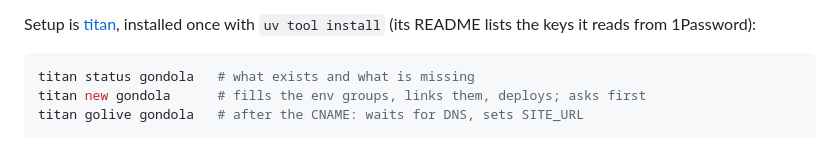
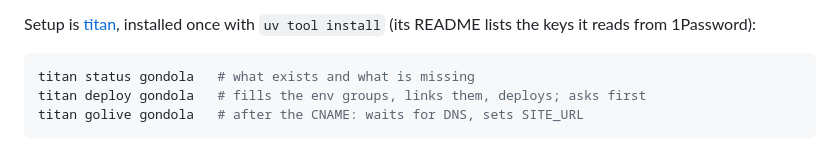
Before and after one commit to hugorodgerbrown/gondola, a Markdown page: README.md, the part around the change. GitHub-like rendering.

Commit message:
README: the Render setup command is now titan deploy
Co-Authored-By: Claude Opus 5.5 (1M context) <noreply@anthropic.com>
Claude-Session: https://claude.ai/code/session_0124uU4GR2ohvMutLGoi5jZc

````diff
--- a/README.md
+++ b/README.md
@@ -54,7 +54,7 @@ from 1Password):
 
 ```bash
 titan status gondola   # what exists and what is missing
-titan new gondola      # fills the env groups, links them, deploys; asks first
+titan deploy gondola   # fills the env groups, links them, deploys; asks first
 titan golive gondola   # after the CNAME: waits for DNS, sets SITE_URL
 ```
 
````
